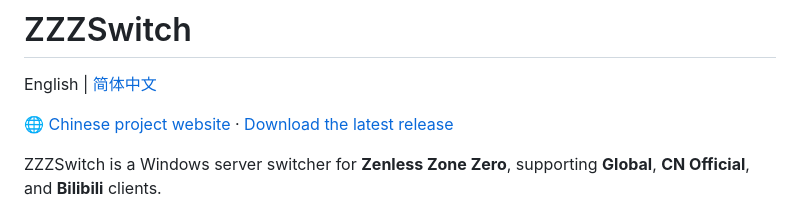
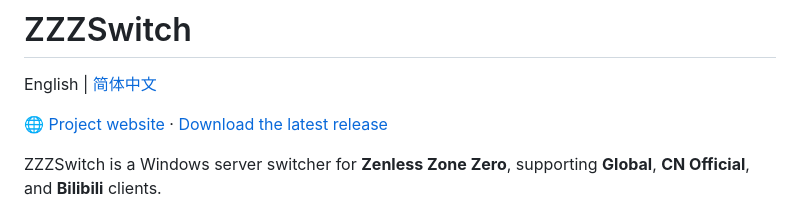
Before and after one commit to lz007001cn/ZZZSwitch, a Markdown page: README.md, the part around the change. Rendered like a GitHub page.

Commit message:
Update bilingual project website label

```diff
--- a/README.md
+++ b/README.md
@@ -2,7 +2,7 @@
 
 English | [简体中文](README.zh-CN.md)
 
-🌐 [Chinese project website](https://lz007001cn.github.io/ZZZSwitch/) · [Download the latest release](https://github.com/lz007001cn/ZZZSwitch/releases/latest)
+🌐 [Project website](https://lz007001cn.github.io/ZZZSwitch/) · [Download the latest release](https://github.com/lz007001cn/ZZZSwitch/releases/latest)
 
 ZZZSwitch is a Windows server switcher for **Zenless Zone Zero**, supporting **Global**, **CN Official**, and **Bilibili** clients.
 
```
Also changed, not shown: README.zh-CN.md (+1 -1 lines).
